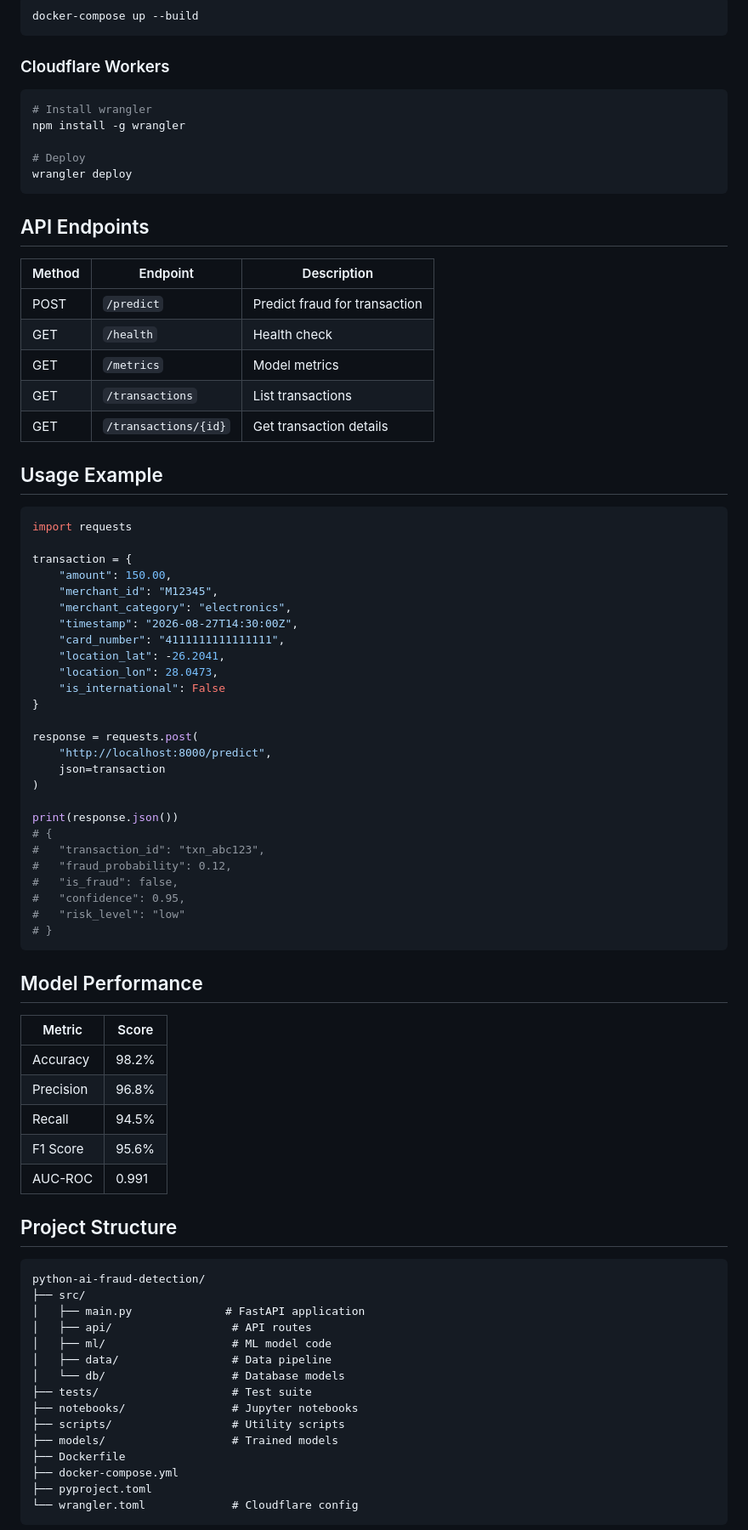
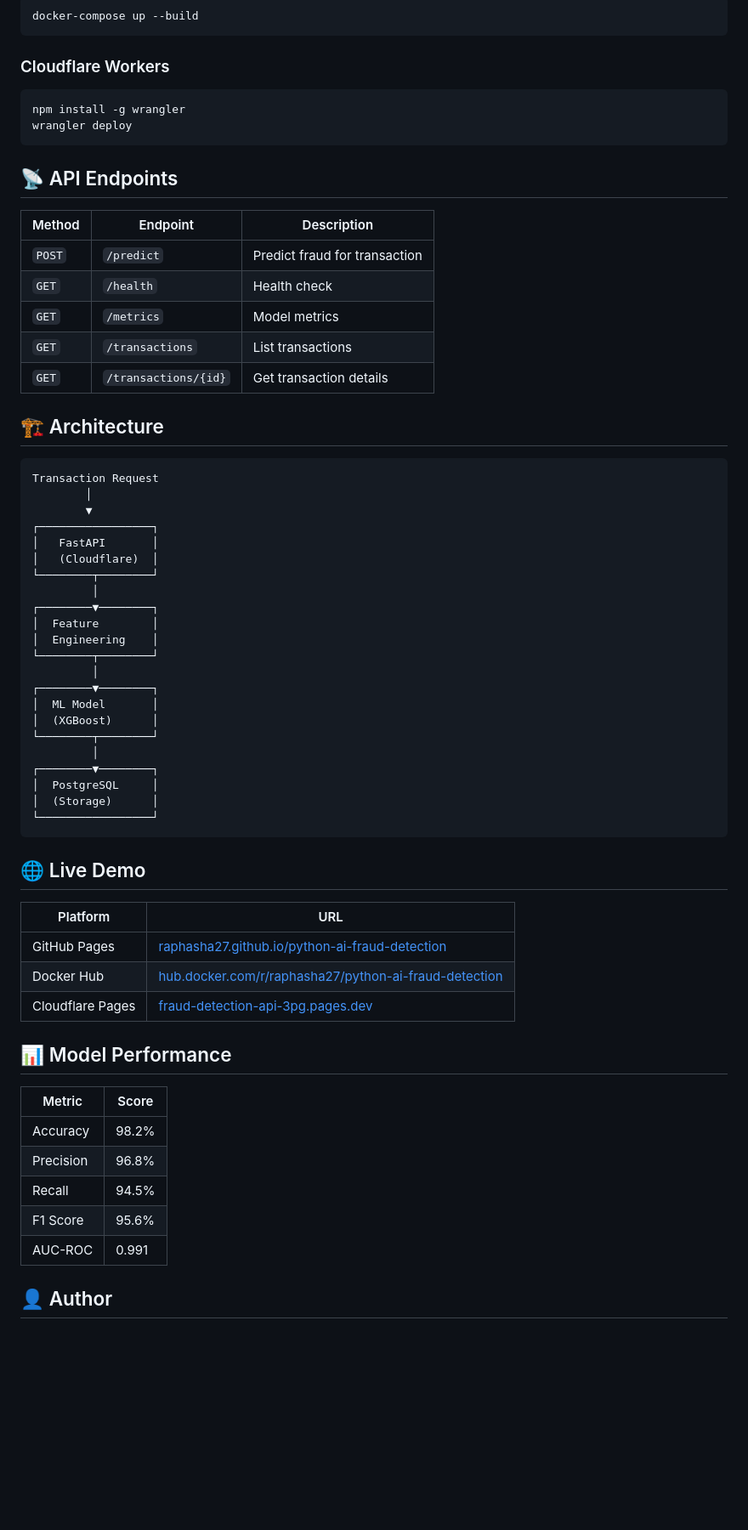
Before and after one commit to Raphasha27/python-ai-fraud-detection, a Markdown page: README.md, the part around one of its changes. Shown at 85% size. GitHub-like rendering; blank space fills up the shorter version.

Commit message:
docs: professional README rewrite

````diff
--- a/README.md
+++ b/README.md
@@ -83,55 +67,56 @@ docker-compose up --build
 ### Cloudflare Workers
 
 ```bash
-# Install wrangler
 npm install -g wrangler
-
-# Deploy
 wrangler deploy
 ```
 
-## API Endpoints
+## 📡 API Endpoints
 
 | Method | Endpoint | Description |
 |--------|----------|-------------|
-| POST | `/predict` | Predict fraud for transaction |
-| GET | `/health` | Health check |
-| GET | `/metrics` | Model metrics |
-| GET | `/transactions` | List transactions |
-| GET | `/transactions/{id}` | Get transaction details |
+| `POST` | `/predict` | Predict fraud for transaction |
+| `GET` | `/health` | Health check |
+| `GET` | `/metrics` | Model metrics |
+| `GET` | `/transactions` | List transactions |
+| `GET` | `/transactions/{id}` | Get transaction details |
 
-## Usage Example
+## 🏗️ Architecture
 
-```python
-import requests
-
-transaction = {
-    "amount": 150.00,
-    "merchant_id": "M12345",
-    "merchant_category": "electronics",
-    "timestamp": "2026-08-27T14:30:00Z",
-    "card_number": "4111111111111111",
-    "location_lat": -26.2041,
-    "location_lon": 28.0473,
-    "is_international": False
-}
-
-response = requests.post(
-    "http://localhost:8000/predict",
-    json=transaction
-)
-
-print(response.json())
-# {
-#   "transaction_id": "txn_abc123",
-#   "fraud_probability": 0.12,
-#   "is_fraud": false,
-#   "confidence": 0.95,
-#   "risk_level": "low"
-# }
+```
+Transaction Request
+        │
+        ▼
+┌─────────────────┐
+│   FastAPI       │
+│   (Cloudflare)  │
+└────────┬────────┘
+         │
+┌────────▼────────┐
+│  Feature        │
+│  Engineering    │
+└────────┬────────┘
+         │
+┌────────▼────────┐
+│  ML Model       │
+│  (XGBoost)      │
+└────────┬────────┘
+         │
+┌────────▼────────┐
+│  PostgreSQL     │
+│  (Storage)      │
+└─────────────────┘
 ```
 
-## Model Performance
+## 🌐 Live Demo
+
+| Platform | URL |
+|----------|-----|
+| GitHub Pages | [raphasha27.github.io/python-ai-fraud-detection](https://raphasha27.github.io/python-ai-fraud-detection) |
+| Docker Hub | [hub.docker.com/r/raphasha27/python-ai-fraud-detection](https://hub.docker.com/r/raphasha27/python-ai-fraud-detection) |
+| Cloudflare Pages | [fraud-detection-api-3pg.pages.dev](https://fraud-detection-api-3pg.pages.dev) |
+
+## 📊 Model Performance
 
 | Metric | Score |
 |--------|-------|
@@ -141,23 +126,5 @@ print(response.json())
 | F1 Score | 95.6% |
 | AUC-ROC | 0.991 |
 
-## Project Structure
+## 👤 Author
 
-```
-python-ai-fraud-detection/
-├── src/
-│   ├── main.py              # FastAPI application
-│   ├── api/                  # API routes
-│   ├── ml/                   # ML model code
-│   ├── data/                 # Data pipeline
-│   └── db/                   # Database models
-├── tests/                    # Test suite
-├── notebooks/                # Jupyter notebooks
-├── scripts/                  # Utility scripts
-├── models/                   # Trained models
-├── Dockerfile
-├── docker-compose.yml
-├── pyproject.toml
-└── wrangler.toml             # Cloudflare config
-```
-
````
Also changed, not shown: other parts of README.md (+29 -72 lines).
